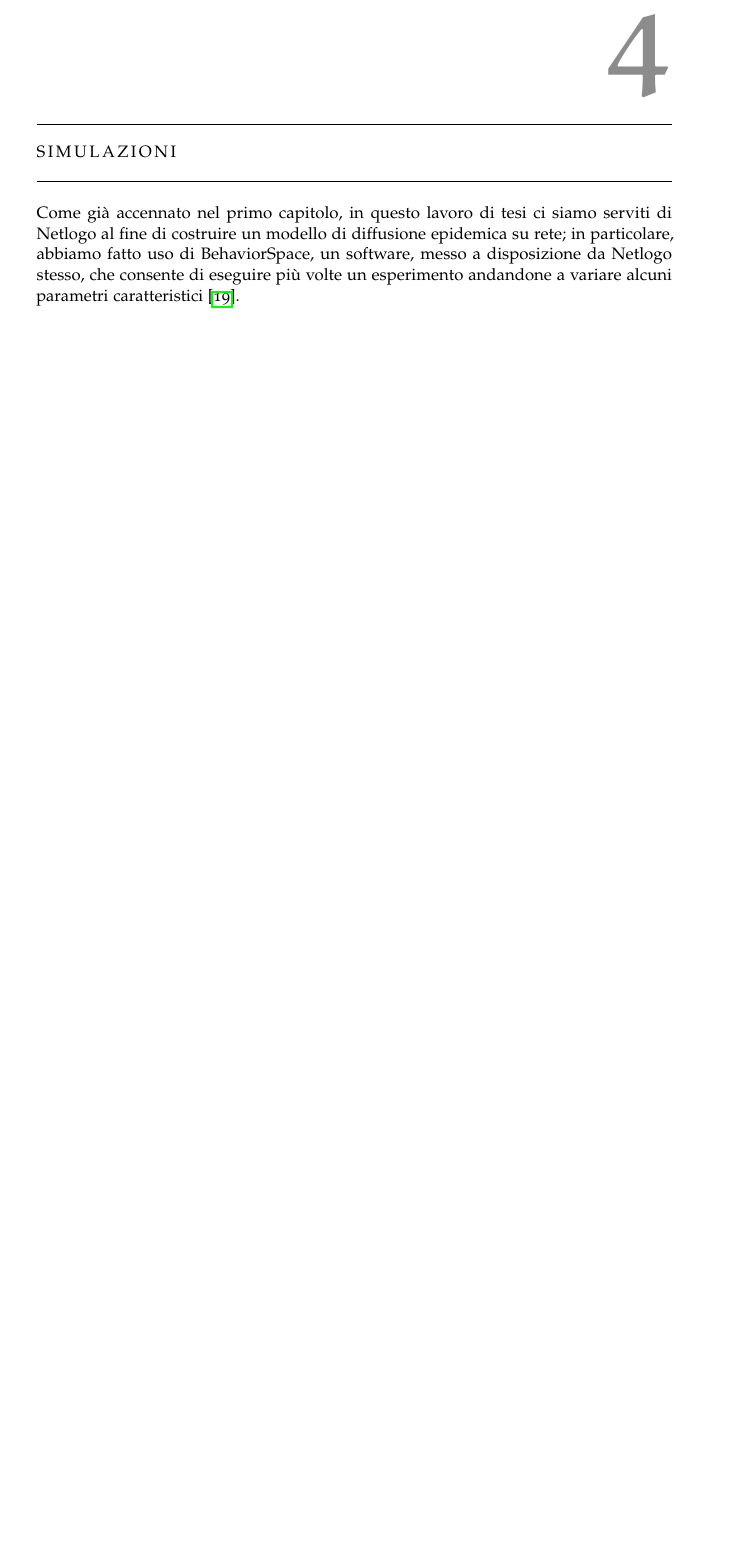
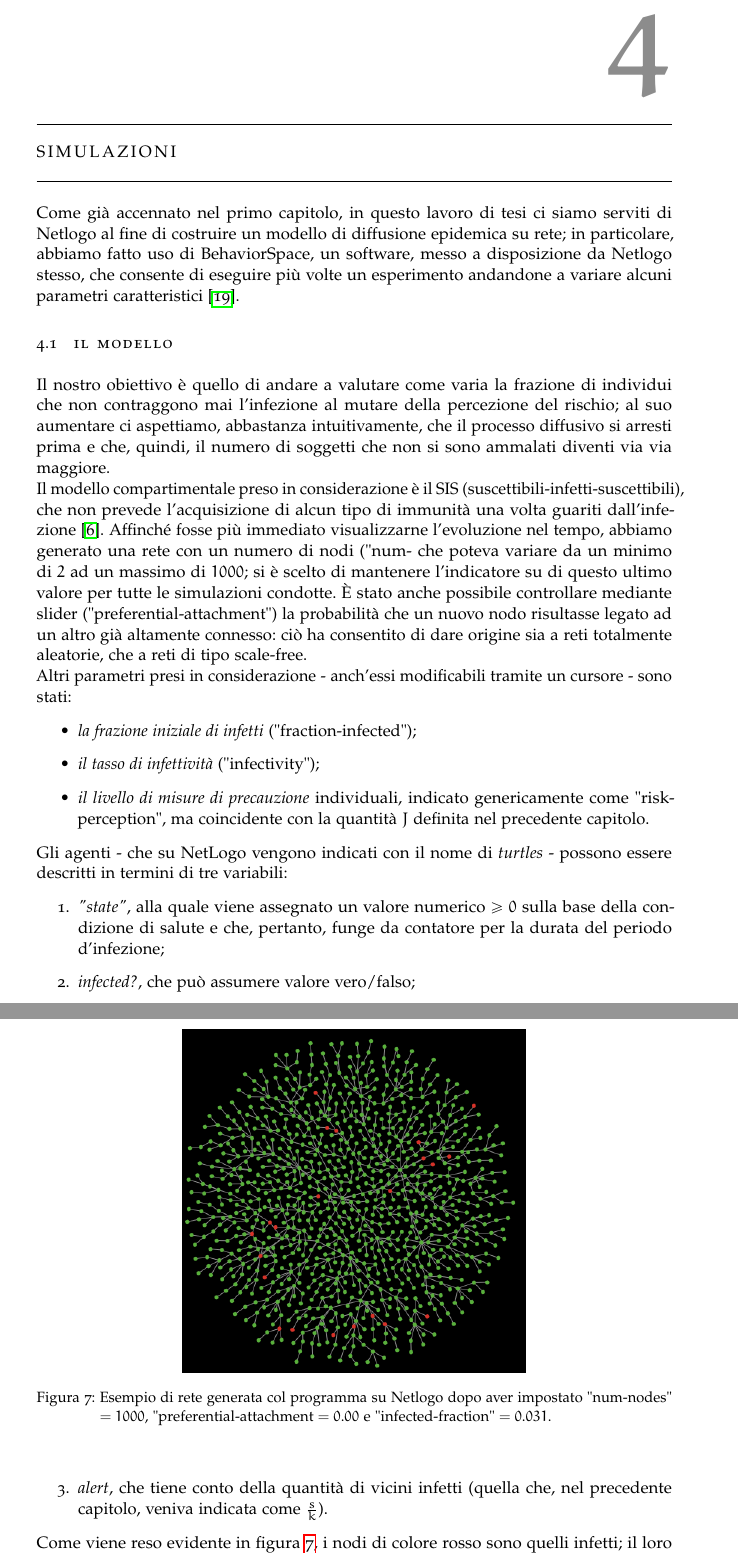
Before and after one commit to giuliaLeo/bachelor-thesis, a LaTeX thesis (thesis.tex, which reads 2-chapters/4-capitolo.tex): part of page 23 of 30 before the commit and two parts of pages 23 and 24 of 31 after it, the two joined at a grey line, cut so that both start at the same text, the shorter picture padded with empty space. Compiled offline with pdfLaTeX; a missing font is replaced by an installed copy or a similar font.

Commit message:
worked on chap. 4

```diff
--- a/2-chapters/4-capitolo.tex
+++ b/2-chapters/4-capitolo.tex
@@ -3,3 +3,26 @@
 \chapter{Simulazioni}
 \label{chap:cap4}
 Come già accennato nel primo capitolo, in questo lavoro di tesi ci siamo serviti di Netlogo al fine di costruire un modello di diffusione epidemica su rete; in particolare, abbiamo fatto uso di BehaviorSpace, un software, messo a disposizione da Netlogo stesso, che consente di eseguire più volte un esperimento andandone a variare alcuni parametri caratteristici \cite{Wilensky2}.
+\section{Il modello}
+Il nostro obiettivo è quello di andare a valutare come varia la frazione di individui che non contraggono mai l'infezione al mutare della percezione del rischio; al suo aumentare ci aspettiamo, abbastanza intuitivamente, che il processo diffusivo si arresti prima e che, quindi, il numero di soggetti che non si sono ammalati diventi via via maggiore. \\Il modello compartimentale preso in considerazione è il SIS (suscettibili-infetti-suscettibili), che non prevede l'acquisizione di alcun tipo di immunità una volta guariti dall'infezione \cite{Brauer}. Affinché fosse più immediato visualizzarne l'evoluzione nel tempo, abbiamo generato una rete con un numero di nodi ("num- che poteva variare da un minimo di $ 2 $ ad un massimo di $ 1000 $; si è scelto di mantenere l'indicatore su di questo ultimo valore per tutte le simulazioni condotte. \`{E} stato anche possibile controllare mediante slider ("preferential-attachment") la probabilità che un nuovo nodo risultasse legato ad un altro già altamente connesso: ciò ha consentito di dare origine sia a reti totalmente aleatorie, che a reti di tipo scale-free. \\Altri parametri presi in considerazione - anch'essi modificabili tramite un cursore - sono stati:
+\begin{itemize}
+\item \textit{la frazione iniziale di infetti} ("fraction-infected");
+\item \textit{il tasso di infettività} ("infectivity");
+\item \textit{il livello di misure di precauzione} individuali, indicato genericamente come "risk-perception", ma coincidente con la quantità $ J $ definita nel precedente capitolo.
+\end{itemize}
+\begin{figure}[t]
+		\begin{center}
+			\includegraphics[scale=.6, keepaspectratio]{network_w_Netlogo_1}
+			\caption{Esempio di rete generata col programma su Netlogo dopo aver impostato "num-nodes" $= 1000 $, "preferential-attachment $= 0.00 $ e "infected-fraction" $= 0.031 $.}
+			\label{fig:NetLogo1}
+		\end{center}
+\end{figure}
+%Ricordiamo, a questo proposito, di aver sostituito alla probabilità di infezione netta $ \tau $ il prodotto $ \tau \cdot exp(-J \tfrac{s}{k}) $, dove con $ \tfrac{s}{k} $ si è indicato la frazione $ s $ di infetti su $ k $ vicini; nel codice sviluppato questa quantità è stata resa dalla variabile "alert"
+Gli agenti - che su NetLogo vengono indicati con il nome di \emph{turtles} - possono essere descritti in termini di tre variabili:
+\begin{enumerate}
+\item \textit{"state"}, alla quale viene assegnato un valore numerico $ \geq 0 $ sulla base della condizione di salute e che, pertanto, funge da contatore per la durata del periodo d'infezione;
+\item \textit{infected?}, che può assumere valore vero/falso;
+\item \textit{alert}, che tiene conto della quantità di vicini infetti (quella che, nel precedente capitolo, veniva indicata come $ \tfrac{s}{k}$).
+\end{enumerate}
+Come viene reso evidente in \cref{fig:NetLogo1}, i nodi di colore rosso sono quelli infetti; il loro numero viene stabilito a seguito dell'estrazione di un numero casuale fra $ 0 $ e $ 1 $ e del confronto di questo con la quantità "initial-infected". La probabilità che contagino i vertici ai quali sono collegati è anch'essa aleatoria:
+\begin{center}
```
Also changed, not shown: thesis.tex (+17 -0 lines), other/img/network_w_Netlogo_1.png (added), 2-chapters/4-capitolo.tex (12 more changed lines).
